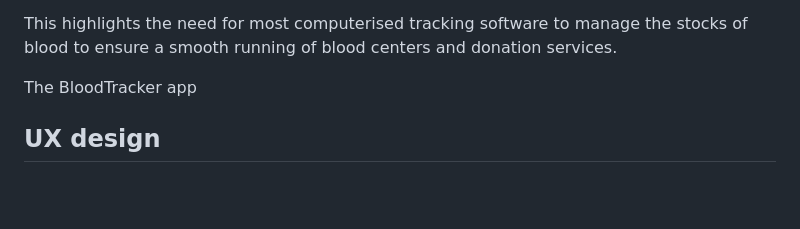
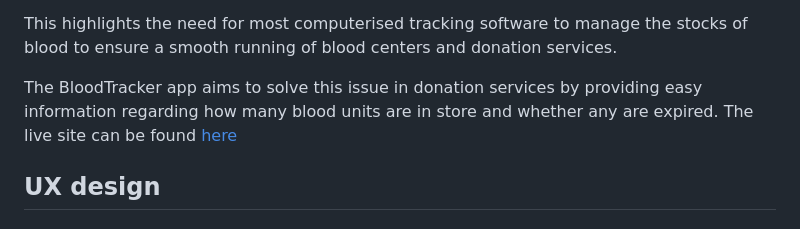
Before and after one commit to BGCG/project3, a Markdown page: README.md, the part around the change. Rendered like a GitHub page; blank space fills up the shorter version.

Commit message:
Add link to live site in readme intro

```diff
--- a/README.md
+++ b/README.md
@@ -27,7 +27,7 @@ There are departments and health centers dedicated to testing for blood types an
 
 This highlights the need for most computerised tracking software to manage the stocks of blood to ensure a smooth running of blood centers and donation services.
 
-The BloodTracker app
+The BloodTracker app aims to solve this issue in donation services by providing easy information regarding how many blood units are in store and whether any are expired. The live site can be found [here](https://blood-tracker-app.herokuapp.com/)
 
 ## UX design
 
```
